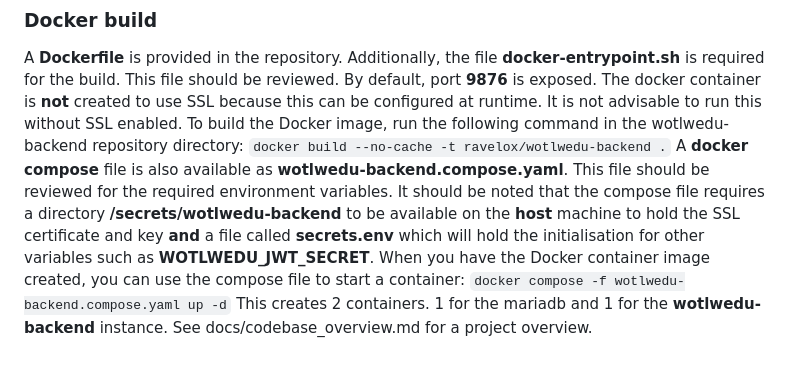
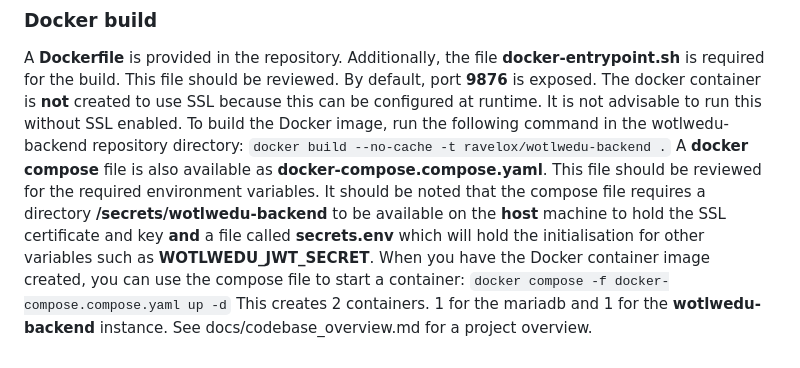
Before and after one commit to ravelox/wotlwedu-backend, a Markdown page: README.md, the part around the change. Drawn GitHub-style.

Commit message:
Rename docker compose file

```diff
--- a/README.md
+++ b/README.md
@@ -37,8 +37,8 @@ This API is currently written to talk with a **mariadb** database.
 A **Dockerfile** is provided in the repository. Additionally, the file **docker-entrypoint.sh** is required for the build. This file should be reviewed. By default, port **9876** is exposed. The docker container is **not** created to use SSL because this can be configured at runtime. It is not advisable to run this without SSL enabled.
 To build the Docker image, run the following command in the wotlwedu-backend repository directory:
 `docker build --no-cache -t ravelox/wotlwedu-backend .`
-A **docker compose** file is also available as **wotlwedu-backend.compose.yaml**. This file should be reviewed for the required environment variables. It should be noted that the compose file requires a directory **/secrets/wotlwedu-backend** to be available on the **host** machine to hold the SSL certificate and key **and** a file called **secrets.env** which will hold the initialisation for other variables such as **WOTLWEDU_JWT_SECRET**.
+A **docker compose** file is also available as **docker-compose.compose.yaml**. This file should be reviewed for the required environment variables. It should be noted that the compose file requires a directory **/secrets/wotlwedu-backend** to be available on the **host** machine to hold the SSL certificate and key **and** a file called **secrets.env** which will hold the initialisation for other variables such as **WOTLWEDU_JWT_SECRET**.
 When you have the Docker container image created, you can use the compose file to start a container:
-`docker compose -f wotlwedu-backend.compose.yaml up -d`
+`docker compose -f docker-compose.compose.yaml up -d`
 This creates 2 containers. 1 for the mariadb and 1 for the **wotlwedu-backend** instance.
 See docs/codebase_overview.md for a project overview.
```
